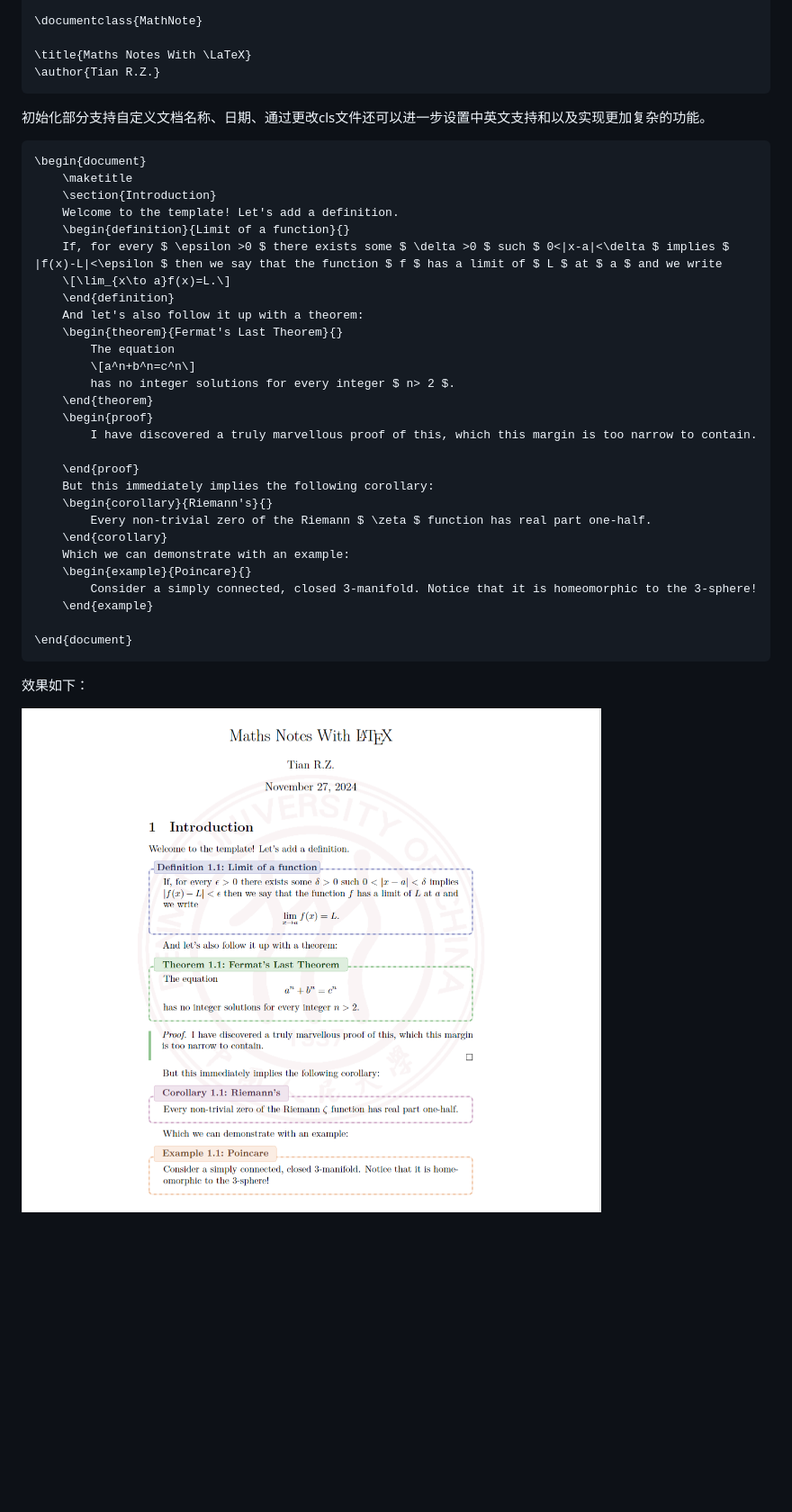
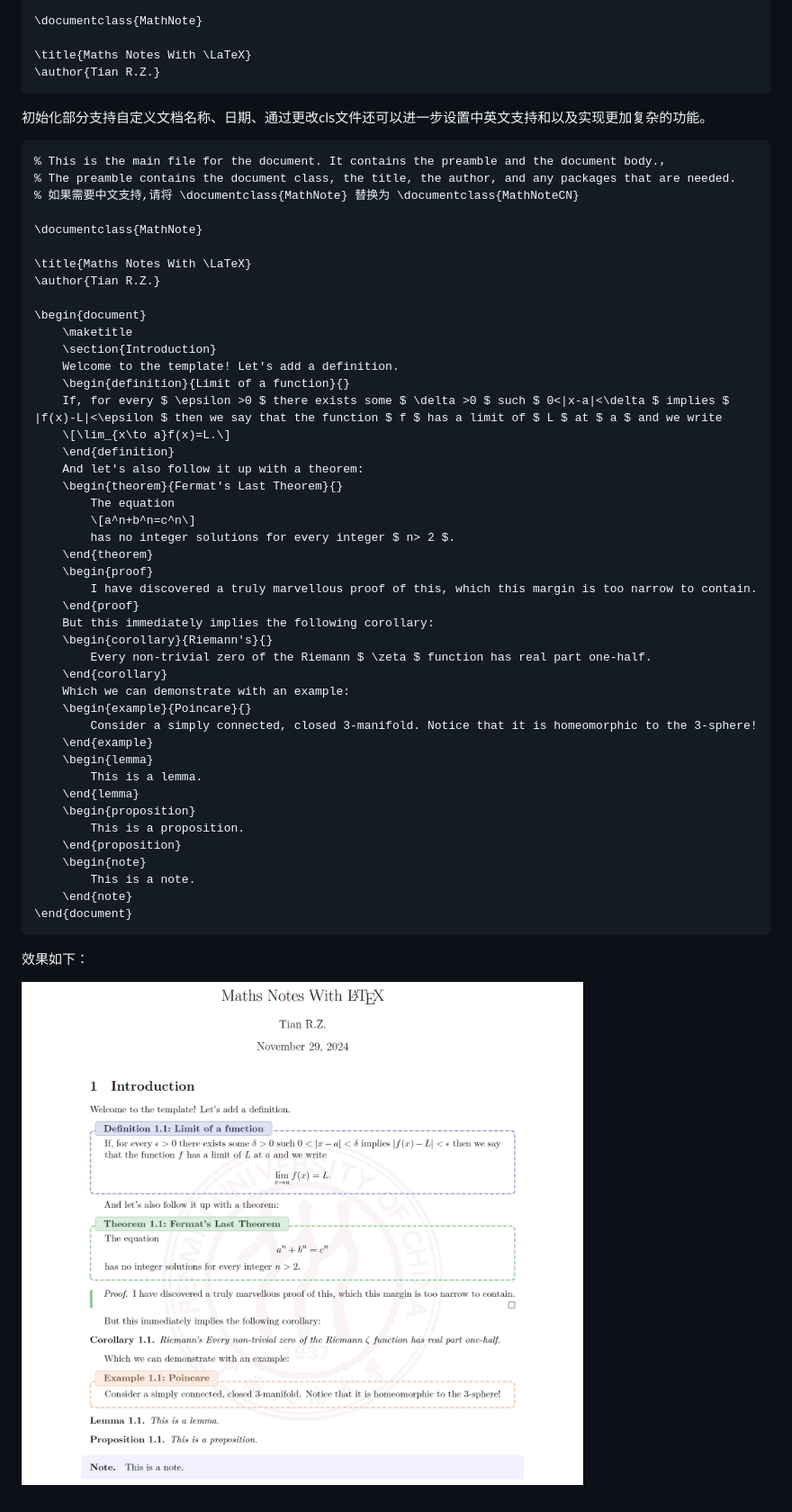
Before and after one commit to Welldefine/Latex_Template, a Markdown page: Math Note/README.md, the part around the change printed below. Shown: that part at 90% size. Drawn GitHub-style; pictures changed too: Math Note/image.png; blank space fills up the shorter version.

Commit message:
提交该骂

````diff
--- a/Math Note/README.md
+++ b/Math Note/README.md
@@ -28,6 +29,15 @@
 初始化部分支持自定义文档名称、日期、通过更改cls文件还可以进一步设置中英文支持和以及实现更加复杂的功能。
 
 ```latex
+% This is the main file for the document. It contains the preamble and the document body.，
+% The preamble contains the document class, the title, the author, and any packages that are needed.
+% 如果需要中文支持,请将 \documentclass{MathNote} 替换为 \documentclass{MathNoteCN}
+
+\documentclass{MathNote}
+
+\title{Maths Notes With \LaTeX}
+\author{Tian R.Z.}
+
 \begin{document}
 	\maketitle
 	\section{Introduction}
@@ -44,7 +54,6 @@
 	\end{theorem}
 	\begin{proof}
 		I have discovered a truly marvellous proof of this, which this margin is too narrow to contain.
-
 	\end{proof}
 	But this immediately implies the following corollary:
 	\begin{corollary}{Riemann's}{}
@@ -54,7 +63,15 @@
 	\begin{example}{Poincare}{}
 		Consider a simply connected, closed 3-manifold. Notice that it is homeomorphic to the 3-sphere!
 	\end{example}
-
+	\begin{lemma}
+		This is a lemma.
+	\end{lemma}
+	\begin{proposition}
+		This is a proposition.
+	\end{proposition}
+	\begin{note}
+		This is a note.
+	\end{note}
 \end{document}
 ```
 效果如下：
````
Also changed, not shown: other parts of Math Note/README.md (+2 -1 lines), 4 other files.
